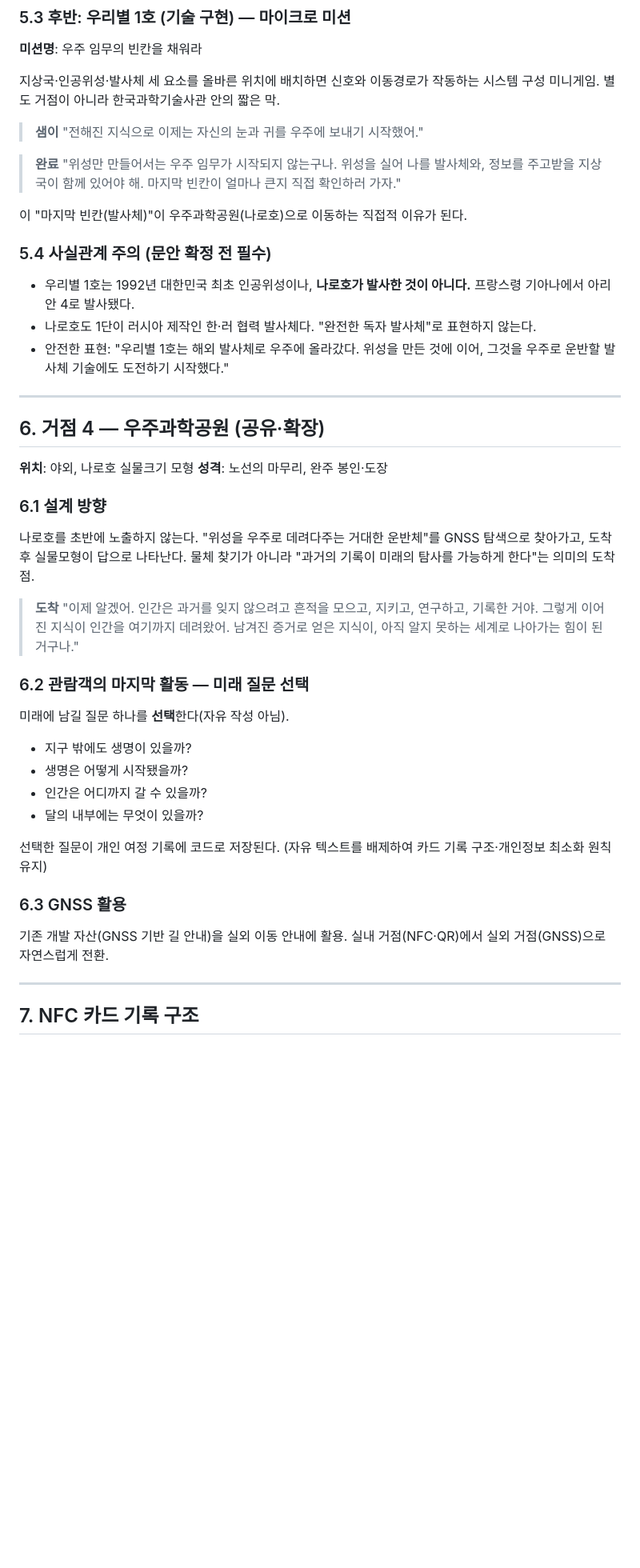
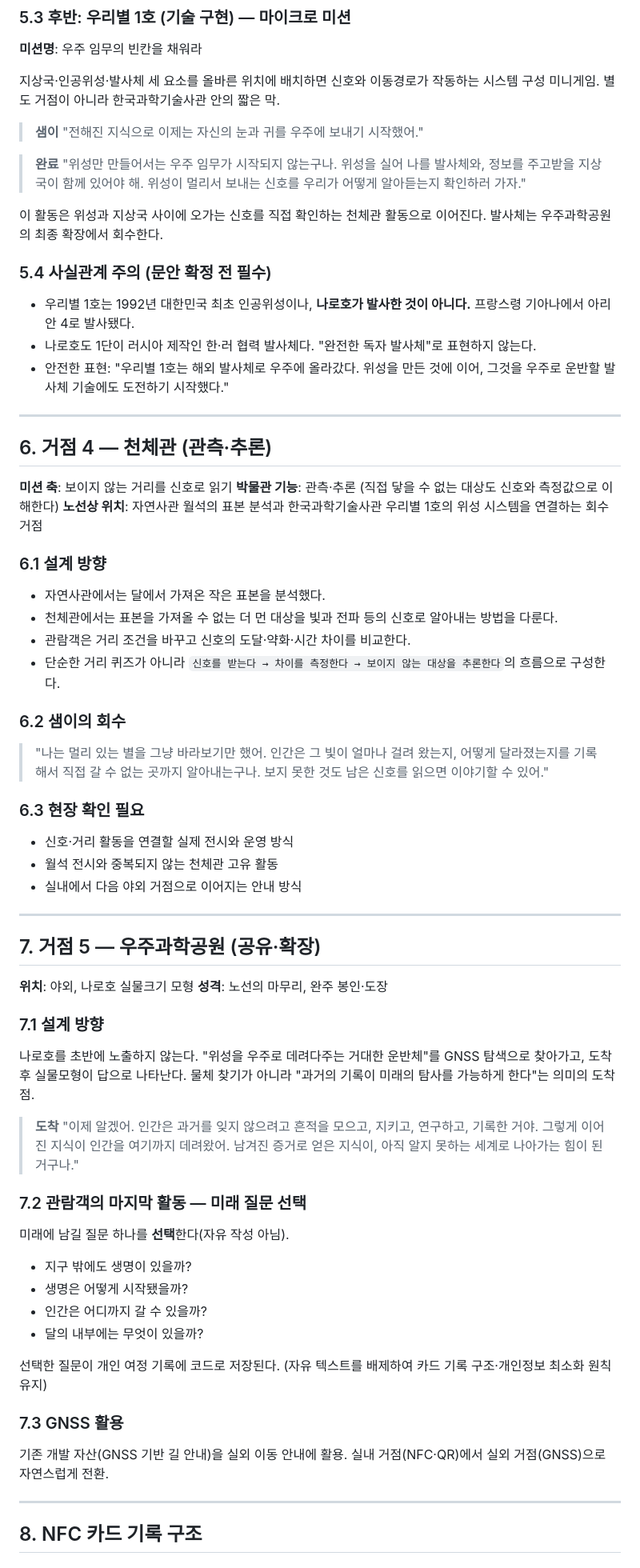
Before and after one commit to elderlord/AIWebChat, a Markdown page: docs/scenarios/saemi.md, the part around one of its changes. Shown at 80% size. Rendered like a GitHub page; blank space fills up the shorter version.

```diff
--- a/docs/scenarios/saemi.md
+++ b/docs/scenarios/saemi.md
@@ -303,9 +302,9 @@
 
 > **샘이** "전해진 지식으로 이제는 자신의 눈과 귀를 우주에 보내기 시작했어."
 
-> **완료** "위성만 만들어서는 우주 임무가 시작되지 않는구나. 위성을 실어 나를 발사체와, 정보를 주고받을 지상국이 함께 있어야 해. 마지막 빈칸이 얼마나 큰지 직접 확인하러 가자."
+> **완료** "위성만 만들어서는 우주 임무가 시작되지 않는구나. 위성을 실어 나를 발사체와, 정보를 주고받을 지상국이 함께 있어야 해. 위성이 멀리서 보내는 신호를 우리가 어떻게 알아듣는지 확인하러 가자."
 
-이 "마지막 빈칸(발사체)"이 우주과학공원(나로호)으로 이동하는 직접적 이유가 된다.
+이 활동은 위성과 지상국 사이에 오가는 신호를 직접 확인하는 천체관 활동으로 이어진다. 발사체는 우주과학공원의 최종 확장에서 회수한다.
 
 ### 5.4 사실관계 주의 (문안 확정 전 필수)
 
@@ -315,18 +314,43 @@
 
 ---
 
-## 6. 거점 4 — 우주과학공원 (공유·확장)
+## 6. 거점 4 — 천체관 (관측·추론)
+
+**미션 축**: 보이지 않는 거리를 신호로 읽기
+**박물관 기능**: 관측·추론 (직접 닿을 수 없는 대상도 신호와 측정값으로 이해한다)
+**노선상 위치**: 자연사관 월석의 표본 분석과 한국과학기술사관 우리별 1호의 위성 시스템을 연결하는 회수 거점
+
+### 6.1 설계 방향
+
+- 자연사관에서는 달에서 가져온 작은 표본을 분석했다.
+- 천체관에서는 표본을 가져올 수 없는 더 먼 대상을 빛과 전파 등의 신호로 알아내는 방법을 다룬다.
+- 관람객은 거리 조건을 바꾸고 신호의 도달·약화·시간 차이를 비교한다.
+- 단순한 거리 퀴즈가 아니라 `신호를 받는다 → 차이를 측정한다 → 보이지 않는 대상을 추론한다`의 흐름으로 구성한다.
+
+### 6.2 샘이의 회수
+
+> "나는 멀리 있는 별을 그냥 바라보기만 했어. 인간은 그 빛이 얼마나 걸려 왔는지, 어떻게 달라졌는지를 기록해서 직접 갈 수 없는 곳까지 알아내는구나. 보지 못한 것도 남은 신호를 읽으면 이야기할 수 있어."
+
+### 6.3 현장 확인 필요
+
+- 신호·거리 활동을 연결할 실제 전시와 운영 방식
+- 월석 전시와 중복되지 않는 천체관 고유 활동
+- 실내에서 다음 야외 거점으로 이어지는 안내 방식
+
+---
+
+## 7. 거점 5 — 우주과학공원 (공유·확장)
 
 **위치**: 야외, 나로호 실물크기 모형
 **성격**: 노선의 마무리, 완주 봉인·도장
 
-### 6.1 설계 방향
+### 7.1 설계 방향
 
 나로호를 초반에 노출하지 않는다. "위성을 우주로 데려다주는 거대한 운반체"를 GNSS 탐색으로 찾아가고, 도착 후 실물모형이 답으로 나타난다. 물체 찾기가 아니라 "과거의 기록이 미래의 탐사를 가능하게 한다"는 의미의 도착점.
 
 > **도착** "이제 알겠어. 인간은 과거를 잊지 않으려고 흔적을 모으고, 지키고, 연구하고, 기록한 거야. 그렇게 이어진 지식이 인간을 여기까지 데려왔어. 남겨진 증거로 얻은 지식이, 아직 알지 못하는 세계로 나아가는 힘이 된 거구나."
 
-### 6.2 관람객의 마지막 활동 — 미래 질문 선택
+### 7.2 관람객의 마지막 활동 — 미래 질문 선택
 
 미래에 남길 질문 하나를 **선택**한다(자유 작성 아님).
 
@@ -337,11 +361,11 @@
 
 선택한 질문이 개인 여정 기록에 코드로 저장된다. (자유 텍스트를 배제하여 카드 기록 구조·개인정보 최소화 원칙 유지)
 
-### 6.3 GNSS 활용
+### 7.3 GNSS 활용
 
 기존 개발 자산(GNSS 기반 길 안내)을 실외 이동 안내에 활용. 실내 거점(NFC·QR)에서 실외 거점(GNSS)으로 자연스럽게 전환.
 
 ---
 
-## 7. NFC 카드 기록 구조
+## 8. NFC 카드 기록 구조
 
```
Also changed, not shown: other parts of docs/scenarios/saemi.md (+24 -25 lines), docs/scenarios/commonframework.md (added, +112 -0 lines), docs/scenarios/kkumi.md (added, +357 -0 lines).
